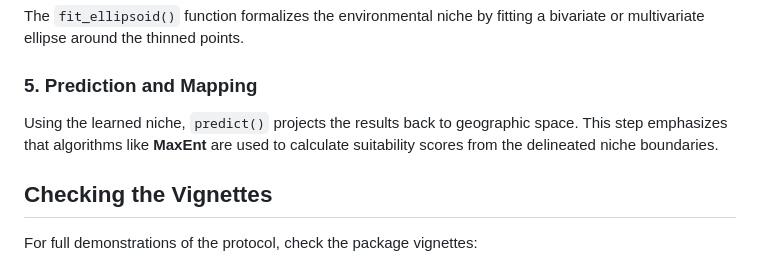
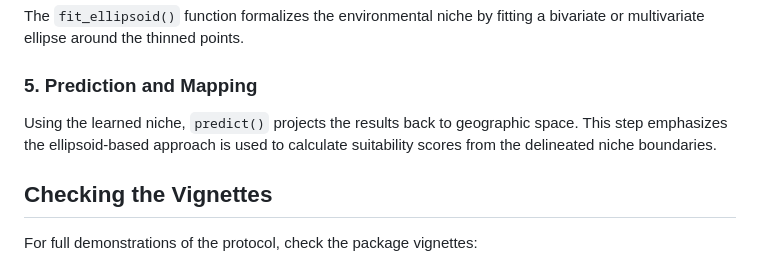
Before and after one commit to paanwaris/bean, a Markdown page: README.md, the part around the change. Drawn GitHub-style.

```diff
--- a/README.md
+++ b/README.md
@@ -110,8 +110,8 @@ fitting a bivariate or multivariate ellipse around the thinned points.
 ### 5. Prediction and Mapping
 
 Using the learned niche, `predict()` projects the results back to
-geographic space. This step emphasizes that algorithms like **MaxEnt**
-are used to calculate suitability scores from the delineated niche
+geographic space. This step emphasizes the ellipsoid-based approach is
+used to calculate suitability scores from the delineated niche
 boundaries.
 
 ## Checking the Vignettes
```
